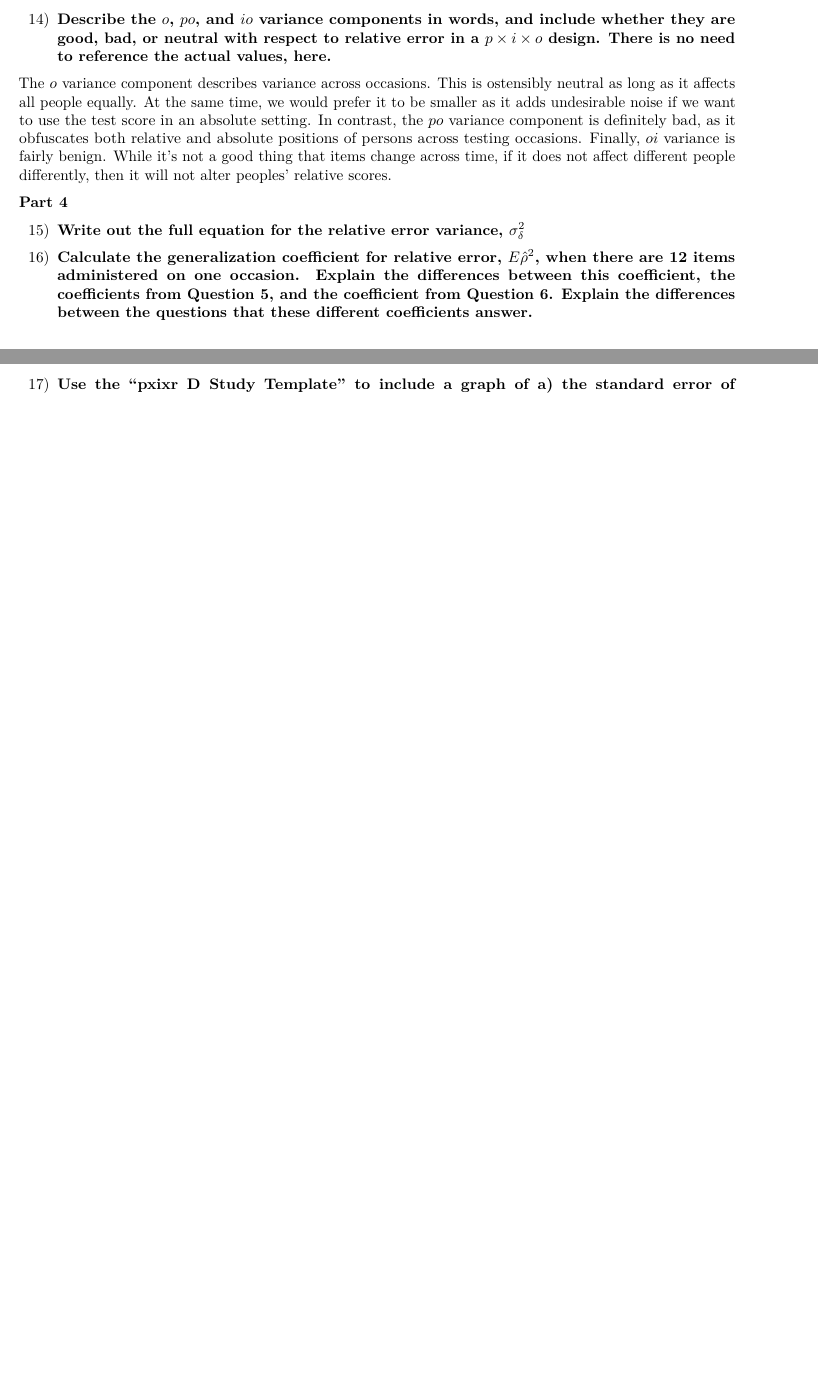
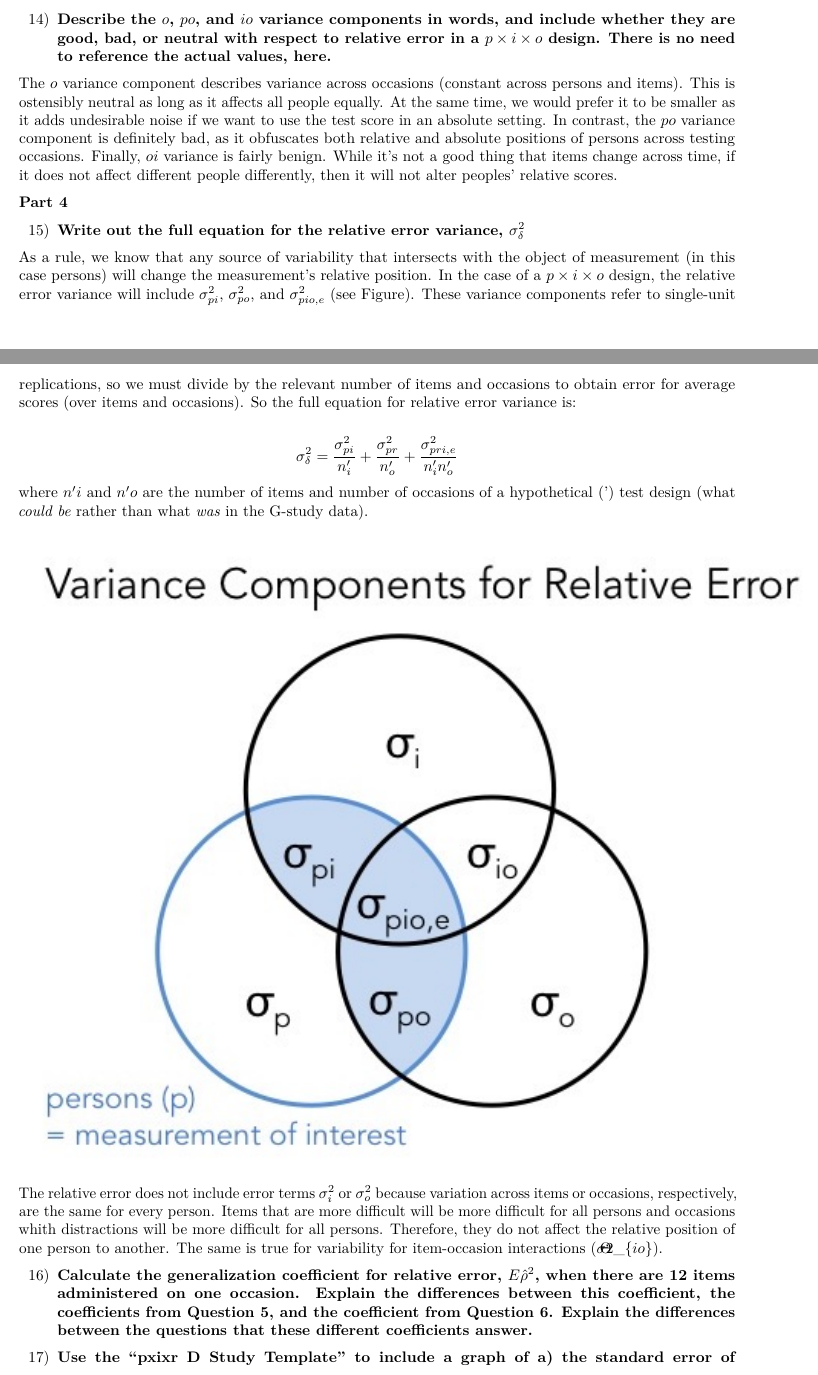
Before and after one commit to ThomasKK/Homework061, an R Markdown document (Pset1.Rmd): two parts of pages 7 and 8 of 8 before the commit and two parts of pages 7 and 8 of 9 after it, joined at a grey line, cut so that both start at the same text, the shorter picture padded with empty space. Rendered offline with R 4.5, knitr and Pandoc, then LaTeX, with nearby package versions.

Commit message:
Drafted response to Part 4, Question 15 and added related figure file.

````diff
--- a/Pset1.Rmd
+++ b/Pset1.Rmd
@@ -147,11 +147,22 @@ The estimate for $\sigma_p$ is smaller than our calcluated standard deviation he
 
 14) \textbf{Describe the $o$, $po$, and $io$ variance components in words, and include whether they are good, bad, or neutral with respect to relative error in a $p \times i \times o$ design.   There is no need to reference the actual values, here.}
 
-The $o$ variance component describes variance across occasions. This is ostensibly neutral as long as it affects all people equally. At the same time, we would prefer it to be smaller as it adds undesirable noise if we want to use the test score in an absolute setting. In contrast, the $po$ variance component is definitely bad, as it obfuscates both relative and absolute positions of persons across testing occasions. Finally, $oi$ variance is fairly benign. While it's not a good thing that items change across time, if it does not affect different people differently, then it will not alter peoples' relative scores.
+The $o$ variance component describes variance across occasions (constant across persons and items). This is ostensibly neutral as long as it affects all people equally. At the same time, we would prefer it to be smaller as it adds undesirable noise if we want to use the test score in an absolute setting. In contrast, the $po$ variance component is definitely bad, as it obfuscates both relative and absolute positions of persons across testing occasions. Finally, $oi$ variance is fairly benign. While it's not a good thing that items change across time, if it does not affect different people differently, then it will not alter peoples' relative scores.
 
 **Part 4**
 
 15) \textbf{Write out the full equation for the relative error variance, $\sigma^2_\delta$}
+
+As a rule, we know that any source of variability that intersects with the object of measurement (in this case persons) will change the measurement's relative position. In the case of a $p \times i \times o$ design, the relative error variance will include $\sigma^2_{pi}$, $\sigma^2_{po}$, and $\sigma^2_{pio,e}$ (see Figure). These variance components refer to single-unit replications, so we must divide by the relevant number of items and occasions to obtain error for average scores (over items and occasions). So the full equation for relative error variance is:
+
+$$\sigma^2_{\delta}=\frac{\sigma^2_{pi}}{n'_i}+\frac{\sigma^2_{pr}}{n'_o} + \frac{\sigma^2_{pri,e}}{n'_i n'_o}$$
+where $n'i$ and $n'o$ are the number of items and number of occasions of a hypothetical (') test design (what \emph{could be} rather than what \emph{was} in the G-study data).
+
+```{r,echo=F,fig.align='center',fig.width=5,fig.height=3}
+knitr::include_graphics('./Fig_Q15.jpg')
+```
+
+The relative error does not include error terms $\sigma^2_i$ or $\sigma^2_o$ because variation across items or occasions, respectively, are the same for every person. Items that are more difficult will be more difficult for all persons and occasions whith distractions will be more difficult for all persons. Therefore, they do not affect the relative position of one person to another. The same is true for variability for item-occasion interactions (\sigma^2_{io}).
 
 16) \textbf{Calculate the generalization coefficient for relative error, $E\hat{\rho}^2$, when there are 12 items administered on one occasion.  Explain the differences between this coefficient, the coefficients from Question 5, and the coefficient from Question 6.  Explain the differences between the questions that these different coefficients answer.}
 
````
Also changed, not shown: Fig_Q15.jpg (added), 1 other file.
